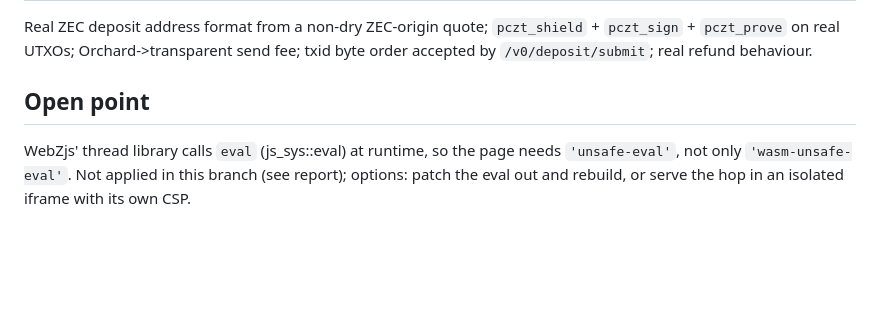
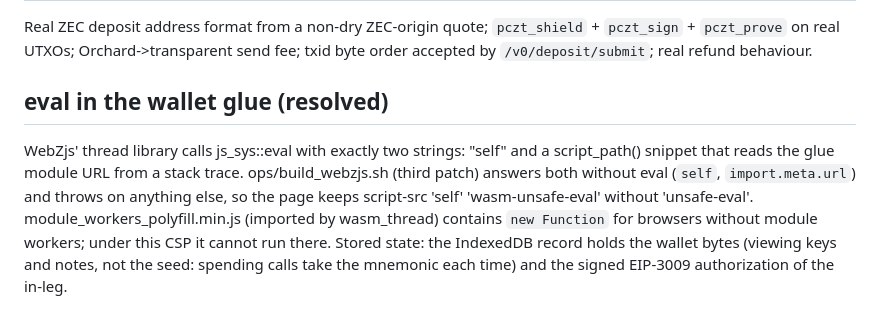
Before and after one commit to Aleha1975/stealth, a Markdown page: audit/zec-hop-scope.md, the part around the change. GitHub-like rendering; blank space fills up the shorter version.

Commit message:
audit: zec hop scope, eval resolved, stored state

```diff
--- a/audit/zec-hop-scope.md
+++ b/audit/zec-hop-scope.md
@@ -36,5 +36,6 @@ Observer correlating deposit and payout (amount/time): mitigated by shielding, r
 ## Not verified without funds
 Real ZEC deposit address format from a non-dry ZEC-origin quote; `pczt_shield` + `pczt_sign` + `pczt_prove` on real UTXOs; Orchard->transparent send fee; txid byte order accepted by `/v0/deposit/submit`; real refund behaviour.
 
-## Open point
-WebZjs' thread library calls `eval` (js_sys::eval) at runtime, so the page needs `'unsafe-eval'`, not only `'wasm-unsafe-eval'`. Not applied in this branch (see report); options: patch the eval out and rebuild, or serve the hop in an isolated iframe with its own CSP.
+## eval in the wallet glue (resolved)
+WebZjs' thread library calls js_sys::eval with exactly two strings: "self" and a script_path() snippet that reads the glue module URL from a stack trace. ops/build_webzjs.sh (third patch) answers both without eval (`self`, `import.meta.url`) and throws on anything else, so the page keeps script-src 'self' 'wasm-unsafe-eval' without 'unsafe-eval'. module_workers_polyfill.min.js (imported by wasm_thread) contains `new Function` for browsers without module workers; under this CSP it cannot run there.
+Stored state: the IndexedDB record holds the wallet bytes (viewing keys and notes, not the seed: spending calls take the mnemonic each time) and the signed EIP-3009 authorization of the in-leg.
```
